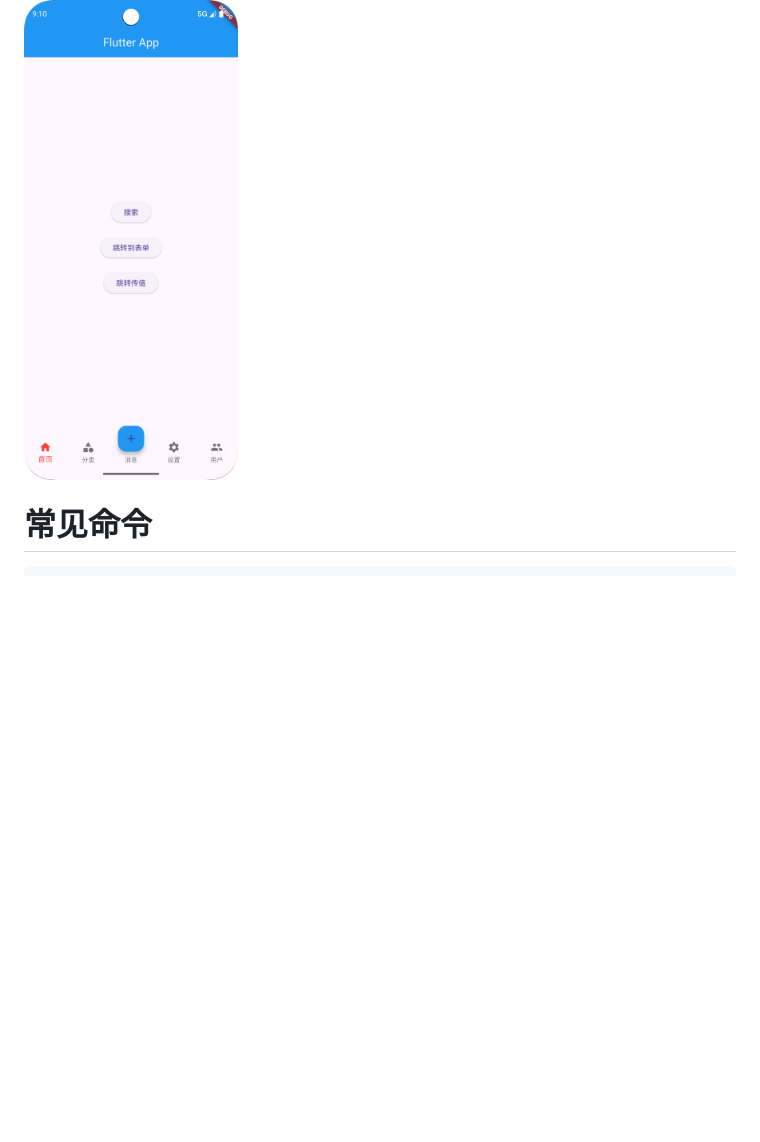
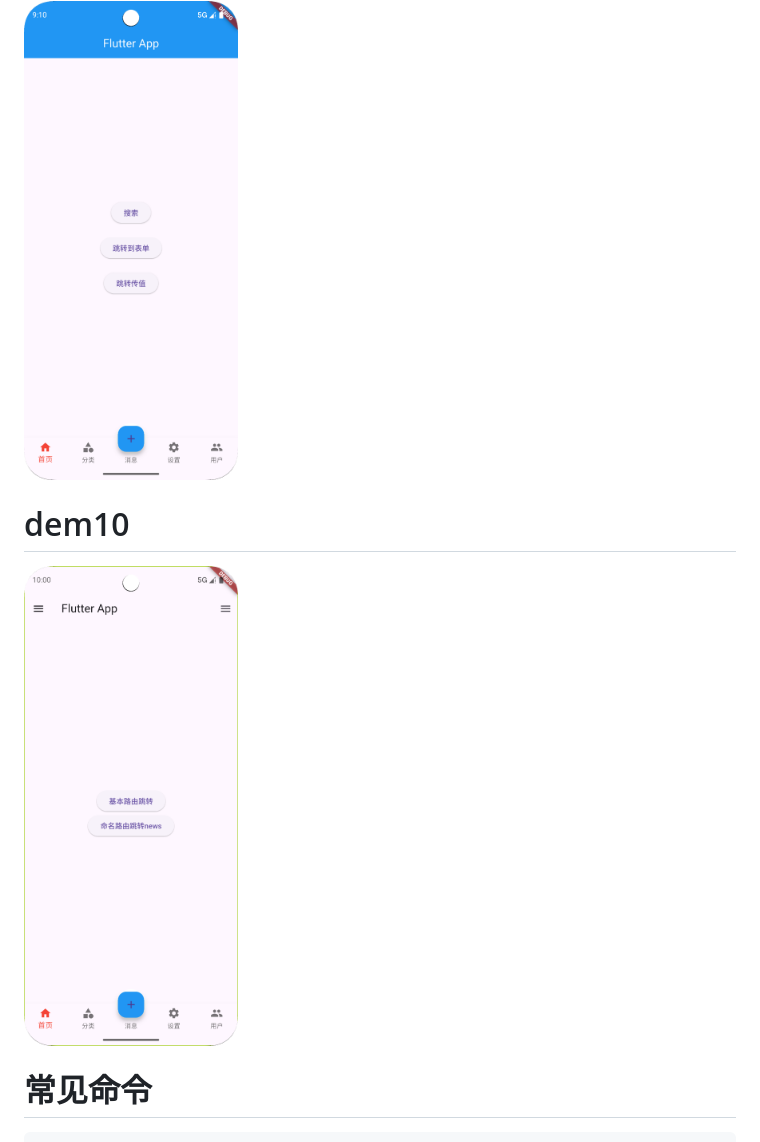
Before and after one commit to Mhua99/flutter_project, a Markdown page: README.md, the part around the change. GitHub-like rendering; pictures changed too: images/10-1.png (added); blank space fills up the shorter version.

````diff
--- a/README.md
+++ b/README.md
@@ -25,6 +25,9 @@
 # dem09
 <img src="./images/9-1.png" width="30%" />
 
+# dem10
+<img src="./images/10-1.png" width="30%" />
+
 # 常见命令
 ```bash
 # 添加 readmore 依赖包
````
Also changed, not shown: assets/demo10/1.png (added), assets/demo10/2.png (added), assets/demo10/3.png (added), 12 other files.
